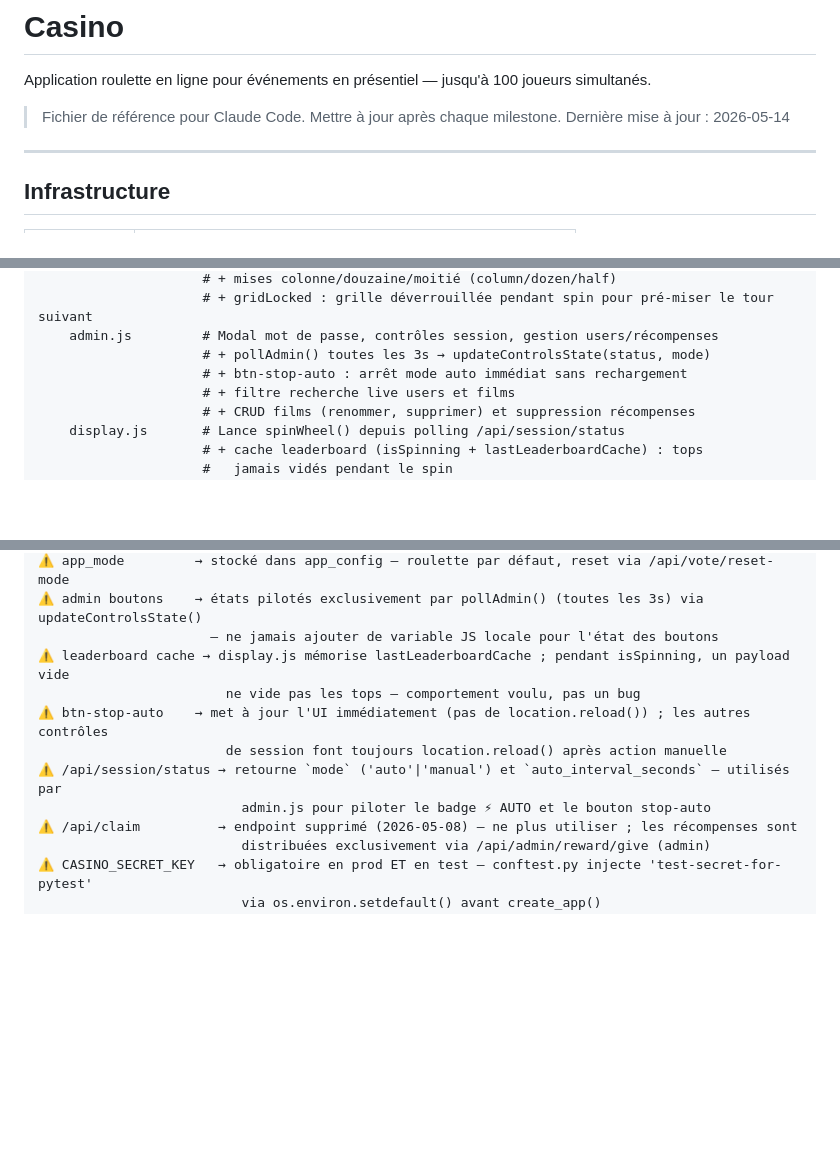
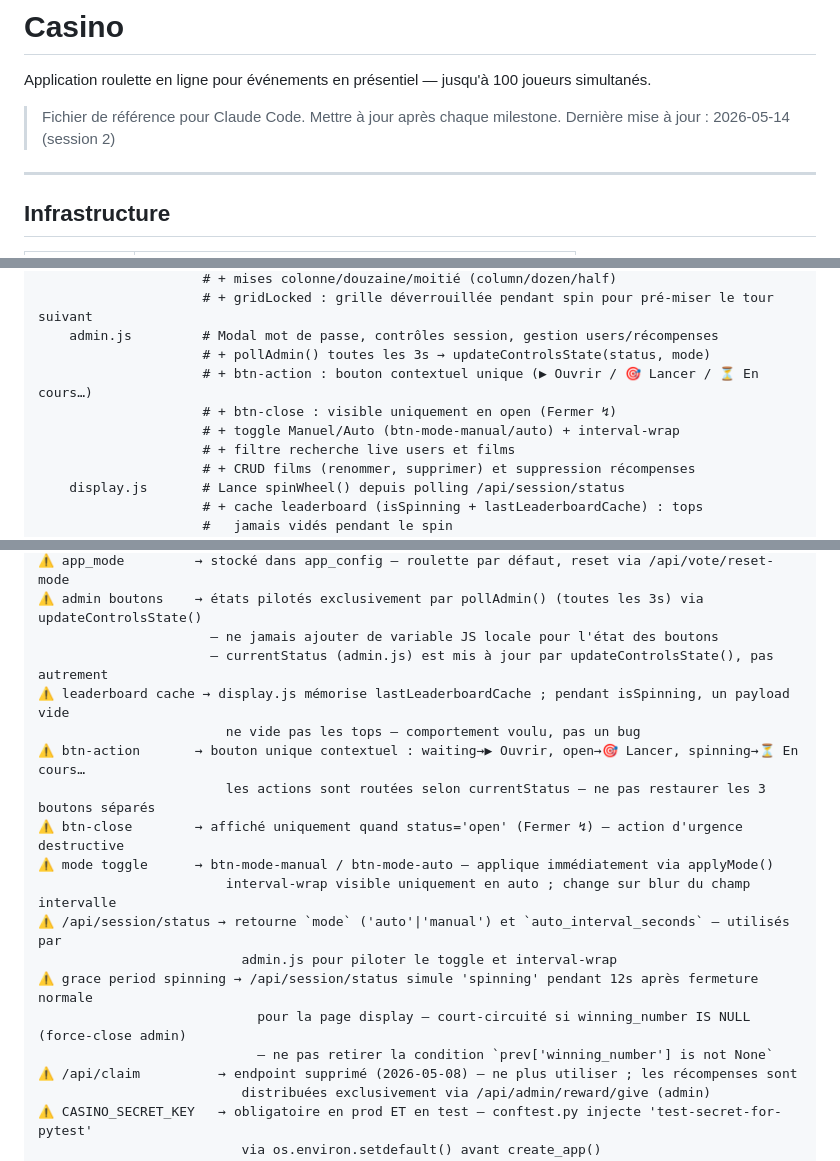
Before and after one commit to BigFoot3/casino-app, a Markdown page: CLAUDE.md, 3 parts joined by grey strips. GitHub-like rendering; blank space fills up the shorter version.

Commit message:
docs(CLAUDE): update for admin controls refactor and grace period fix
Co-Authored-By: Claude Sonnet 4.6 <noreply@anthropic.com>

```diff
--- a/CLAUDE.md
+++ b/CLAUDE.md
@@ -3,7 +3,7 @@
 Application roulette en ligne pour événements en présentiel — jusqu'à 100 joueurs simultanés.
 
 > Fichier de référence pour Claude Code. Mettre à jour après chaque milestone.
-> Dernière mise à jour : 2026-05-14
+> Dernière mise à jour : 2026-05-14 (session 2)
 
 ---
 
@@ -60,7 +60,9 @@ static/
                      # + gridLocked : grille déverrouillée pendant spin pour pré-miser le tour suivant
     admin.js         # Modal mot de passe, contrôles session, gestion users/récompenses
                      # + pollAdmin() toutes les 3s → updateControlsState(status, mode)
-                     # + btn-stop-auto : arrêt mode auto immédiat sans rechargement
+                     # + btn-action : bouton contextuel unique (▶ Ouvrir / 🎯 Lancer / ⏳ En cours…)
+                     # + btn-close : visible uniquement en open (Fermer ↯)
+                     # + toggle Manuel/Auto (btn-mode-manual/auto) + interval-wrap
                      # + filtre recherche live users et films
                      # + CRUD films (renommer, supprimer) et suppression récompenses
     display.js       # Lance spinWheel() depuis polling /api/session/status
@@ -256,12 +258,19 @@ flask --app "app:create_app()" run
 ⚠️ app_mode         → stocké dans app_config — roulette par défaut, reset via /api/vote/reset-mode
 ⚠️ admin boutons    → états pilotés exclusivement par pollAdmin() (toutes les 3s) via updateControlsState()
                       — ne jamais ajouter de variable JS locale pour l'état des boutons
+                      — currentStatus (admin.js) est mis à jour par updateControlsState(), pas autrement
 ⚠️ leaderboard cache → display.js mémorise lastLeaderboardCache ; pendant isSpinning, un payload vide
                         ne vide pas les tops — comportement voulu, pas un bug
-⚠️ btn-stop-auto    → met à jour l'UI immédiatement (pas de location.reload()) ; les autres contrôles
-                        de session font toujours location.reload() après action manuelle
+⚠️ btn-action       → bouton unique contextuel : waiting→▶ Ouvrir, open→🎯 Lancer, spinning→⏳ En cours…
+                        les actions sont routées selon currentStatus — ne pas restaurer les 3 boutons séparés
+⚠️ btn-close        → affiché uniquement quand status='open' (Fermer ↯) — action d'urgence destructive
+⚠️ mode toggle      → btn-mode-manual / btn-mode-auto — applique immédiatement via applyMode()
+                        interval-wrap visible uniquement en auto ; change sur blur du champ intervalle
 ⚠️ /api/session/status → retourne `mode` ('auto'|'manual') et `auto_interval_seconds` — utilisés par
-                          admin.js pour piloter le badge ⚡ AUTO et le bouton stop-auto
+                          admin.js pour piloter le toggle et interval-wrap
+⚠️ grace period spinning → /api/session/status simule 'spinning' pendant 12s après fermeture normale
+                            pour la page display — court-circuité si winning_number IS NULL (force-close admin)
+                            — ne pas retirer la condition `prev['winning_number'] is not None`
 ⚠️ /api/claim          → endpoint supprimé (2026-05-08) — ne plus utiliser ; les récompenses sont
                           distribuées exclusivement via /api/admin/reward/give (admin)
 ⚠️ CASINO_SECRET_KEY   → obligatoire en prod ET en test — conftest.py injecte 'test-secret-for-pytest'
```
Also changed, not shown: other parts of CLAUDE.md (+1 -1 lines).
